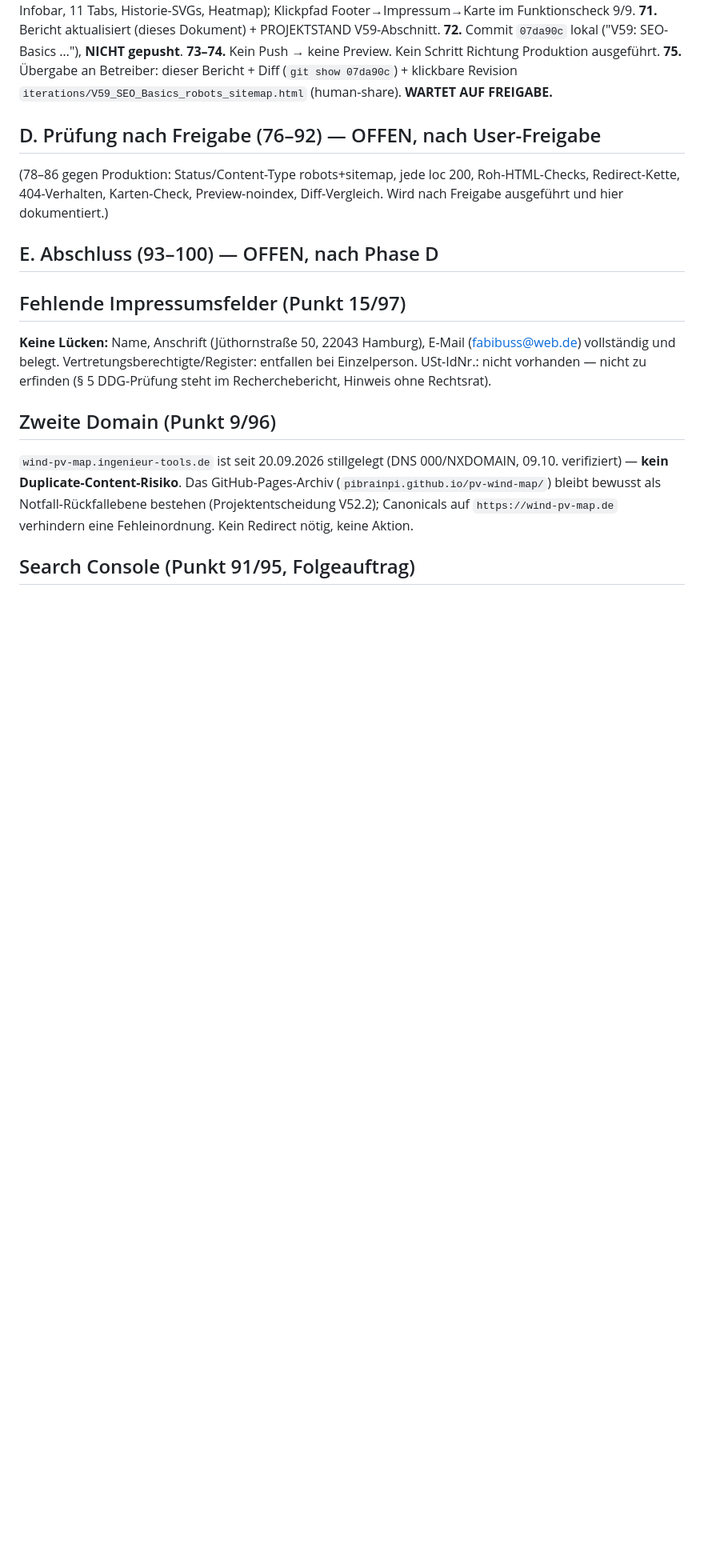
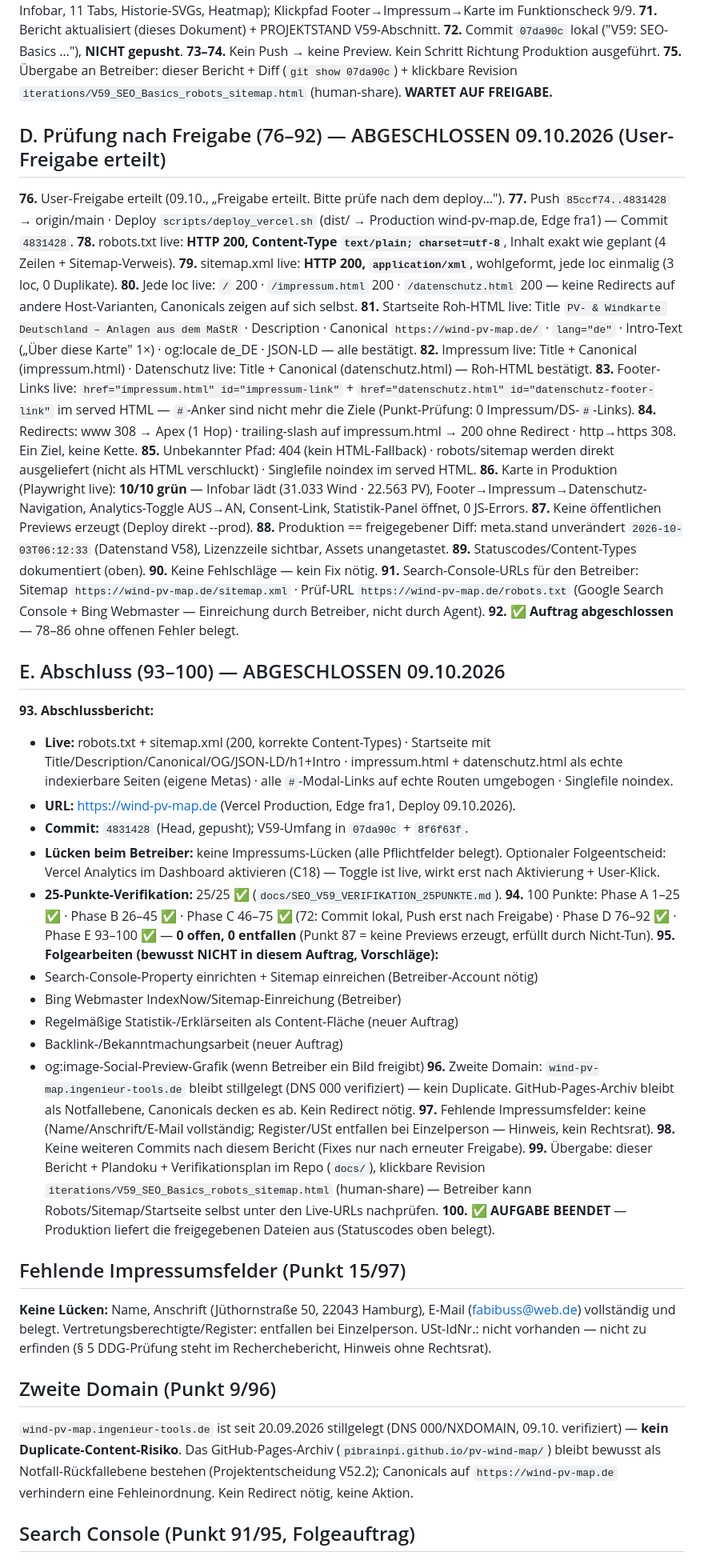
Before and after one commit to PiBrainPi/pv-wind-map, a Markdown page: docs/SEO_V59_100PUNKTE_PLAN.md, the part around the change. Shown at 80% size. Drawn GitHub-style; blank space fills up the shorter version.

Commit message:
V59 as-built FINAL: Phase D+E dokumentiert — LIVE-Verifikation 10/10, Auftrag abgeschlossen (Push+Deploy 09.10. nach Freigabe)

```diff
--- a/docs/SEO_V59_100PUNKTE_PLAN.md
+++ b/docs/SEO_V59_100PUNKTE_PLAN.md
@@ -239,12 +239,75 @@ Funktionscheck 9/9.
 klickbare Revision `iterations/V59_SEO_Basics_robots_sitemap.html` (human-share).
 **WARTET AUF FREIGABE.**
 
-## D. Prüfung nach Freigabe (76–92) — OFFEN, nach User-Freigabe
-(78–86 gegen Produktion: Status/Content-Type robots+sitemap, jede loc 200,
-Roh-HTML-Checks, Redirect-Kette, 404-Verhalten, Karten-Check, Preview-noindex,
-Diff-Vergleich. Wird nach Freigabe ausgeführt und hier dokumentiert.)
+## D. Prüfung nach Freigabe (76–92) — ABGESCHLOSSEN 09.10.2026 (User-Freigabe erteilt)
 
-## E. Abschluss (93–100) — OFFEN, nach Phase D
+**76.** User-Freigabe erteilt (09.10., „Freigabe erteilt. Bitte prüfe nach dem deploy…").
+**77.** Push `85ccf74..4831428` → origin/main · Deploy `scripts/deploy_vercel.sh`
+(dist/ → Production wind-pv-map.de, Edge fra1) — Commit `4831428`.
+**78.** robots.txt live: **HTTP 200, Content-Type `text/plain; charset=utf-8`**,
+Inhalt exakt wie geplant (4 Zeilen + Sitemap-Verweis).
+**79.** sitemap.xml live: **HTTP 200, `application/xml`**, wohlgeformt, jede loc
+einmalig (3 loc, 0 Duplikate).
+**80.** Jede loc live: `/` 200 · `/impressum.html` 200 · `/datenschutz.html` 200 —
+keine Redirects auf andere Host-Varianten, Canonicals zeigen auf sich selbst.
+**81.** Startseite Roh-HTML live: Title `PV- & Windkarte Deutschland – Anlagen aus dem
+MaStR` · Description · Canonical `https://wind-pv-map.de/` · `lang="de"` ·
+Intro-Text („Über diese Karte" 1×) · og:locale de_DE · JSON-LD — alle bestätigt.
+**82.** Impressum live: Title + Canonical (impressum.html) · Datenschutz live:
+Title + Canonical (datenschutz.html) — Roh-HTML bestätigt.
+**83.** Footer-Links live: `href="impressum.html" id="impressum-link"` +
+`href="datenschutz.html" id="datenschutz-footer-link"` im served HTML —
+`#`-Anker sind nicht mehr die Ziele (Punkt-Prüfung: 0 Impressum/DS-`#`-Links).
+**84.** Redirects: www 308 → Apex (1 Hop) · trailing-slash auf impressum.html →
+200 ohne Redirect · http→https 308. Ein Ziel, keine Kette.
+**85.** Unbekannter Pfad: 404 (kein HTML-Fallback) · robots/sitemap werden direkt
+ausgeliefert (nicht als HTML verschluckt) · Singlefile noindex im served HTML.
+**86.** Karte in Produktion (Playwright live): **10/10 grün** — Infobar lädt
+(31.033 Wind · 22.563 PV), Footer→Impressum→Datenschutz-Navigation, Analytics-Toggle
+AUS→AN, Consent-Link, Statistik-Panel öffnet, 0 JS-Errors.
+**87.** Keine öffentlichen Previews erzeugt (Deploy direkt --prod).
+**88.** Produktion == freigegebener Diff: meta.stand unverändert
+`2026-10-03T06:12:33` (Datenstand V58), Lizenzzeile sichtbar, Assets unangetastet.
+**89.** Statuscodes/Content-Types dokumentiert (oben).
+**90.** Keine Fehlschläge — kein Fix nötig.
+**91.** Search-Console-URLs für den Betreiber: Sitemap
+`https://wind-pv-map.de/sitemap.xml` · Prüf-URL `https://wind-pv-map.de/robots.txt`
+(Google Search Console + Bing Webmaster — Einreichung durch Betreiber, nicht durch Agent).
+**92.** ✅ **Auftrag abgeschlossen** — 78–86 ohne offenen Fehler belegt.
+
+## E. Abschluss (93–100) — ABGESCHLOSSEN 09.10.2026
+
+**93. Abschlussbericht:**
+- **Live:** robots.txt + sitemap.xml (200, korrekte Content-Types) · Startseite mit
+  Title/Description/Canonical/OG/JSON-LD/h1+Intro · impressum.html + datenschutz.html
+  als echte indexierbare Seiten (eigene Metas) · alle `#`-Modal-Links auf echte Routen
+  umgebogen · Singlefile noindex.
+- **URL:** https://wind-pv-map.de (Vercel Production, Edge fra1, Deploy 09.10.2026).
+- **Commit:** `4831428` (Head, gepusht); V59-Umfang in `07da90c` + `8f6f63f`.
+- **Lücken beim Betreiber:** keine Impressums-Lücken (alle Pflichtfelder belegt).
+  Optionaler Folgeentscheid: Vercel Analytics im Dashboard aktivieren (C18) —
+  Toggle ist live, wirkt erst nach Aktivierung + User-Klick.
+- **25-Punkte-Verifikation:** 25/25 ✅ (`docs/SEO_V59_VERIFIKATION_25PUNKTE.md`).
+**94.** 100 Punkte: Phase A 1–25 ✅ · Phase B 26–45 ✅ · Phase C 46–75 ✅ (72: Commit
+lokal, Push erst nach Freigabe) · Phase D 76–92 ✅ · Phase E 93–100 ✅ —
+**0 offen, 0 entfallen** (Punkt 87 = keine Previews erzeugt, erfüllt durch Nicht-Tun).
+**95. Folgearbeiten (bewusst NICHT in diesem Auftrag, Vorschläge):**
+- Search-Console-Property einrichten + Sitemap einreichen (Betreiber-Account nötig)
+- Bing Webmaster IndexNow/Sitemap-Einreichung (Betreiber)
+- Regelmäßige Statistik-/Erklärseiten als Content-Fläche (neuer Auftrag)
+- Backlink-/Bekanntmachungsarbeit (neuer Auftrag)
+- og:image-Social-Preview-Grafik (wenn Betreiber ein Bild freigibt)
+**96.** Zweite Domain: `wind-pv-map.ingenieur-tools.de` bleibt stillgelegt
+(DNS 000 verifiziert) — kein Duplicate. GitHub-Pages-Archiv bleibt als Notfallebene,
+Canonicals decken es ab. Kein Redirect nötig.
+**97.** Fehlende Impressumsfelder: keine (Name/Anschrift/E-Mail vollständig;
+Register/USt entfallen bei Einzelperson — Hinweis, kein Rechtsrat).
+**98.** Keine weiteren Commits nach diesem Bericht (Fixes nur nach erneuter Freigabe).
+**99.** Übergabe: dieser Bericht + Plandoku + Verifikationsplan im Repo (`docs/`),
+klickbare Revision `iterations/V59_SEO_Basics_robots_sitemap.html` (human-share) —
+Betreiber kann Robots/Sitemap/Startseite selbst unter den Live-URLs nachprüfen.
+**100. ✅ AUFGABE BEENDET** — Produktion liefert die freigegebenen Dateien aus
+(Statuscodes oben belegt).
 
 ## Fehlende Impressumsfelder (Punkt 15/97)
 **Keine Lücken:** Name, Anschrift (Jüthornstraße 50, 22043 Hamburg), E-Mail
```
Also changed, not shown: docs/PROJEKTSTAND.md (+30 -27 lines).
